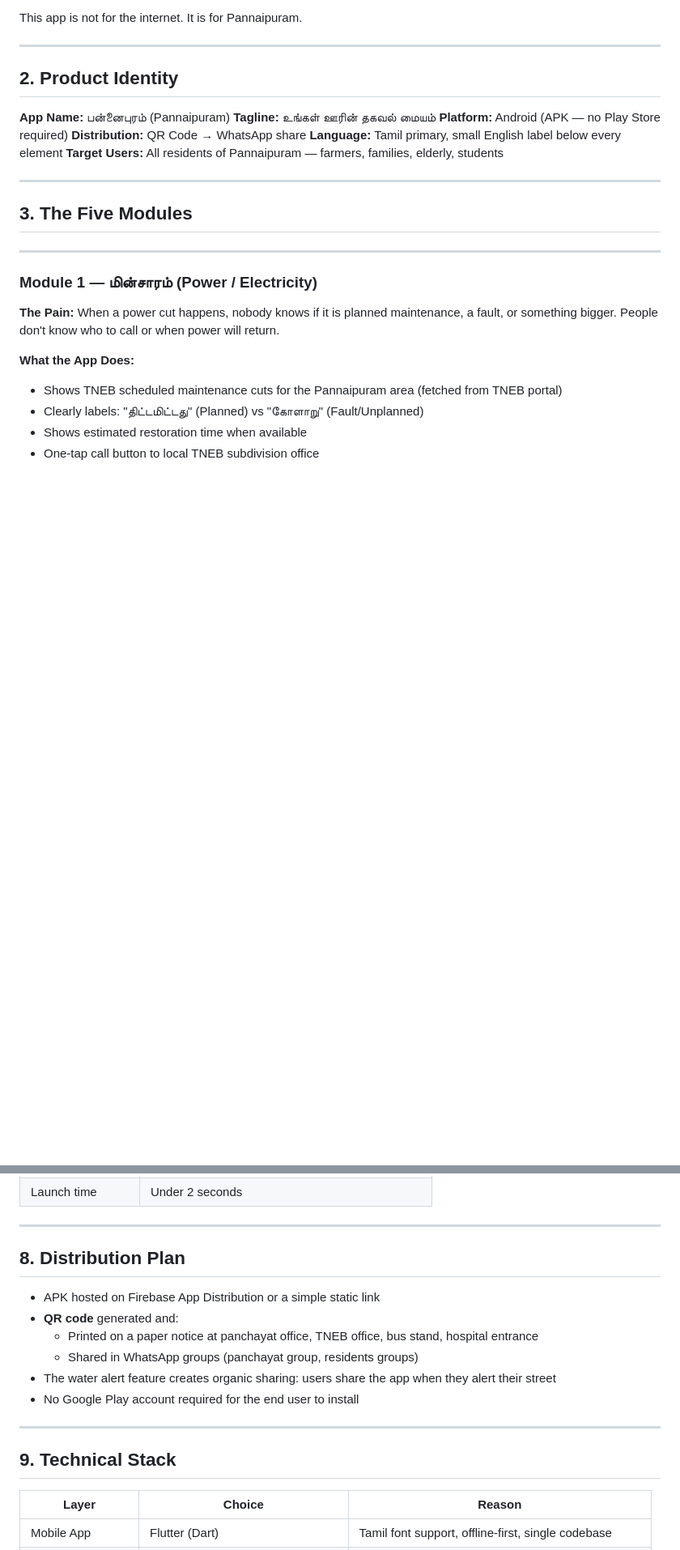
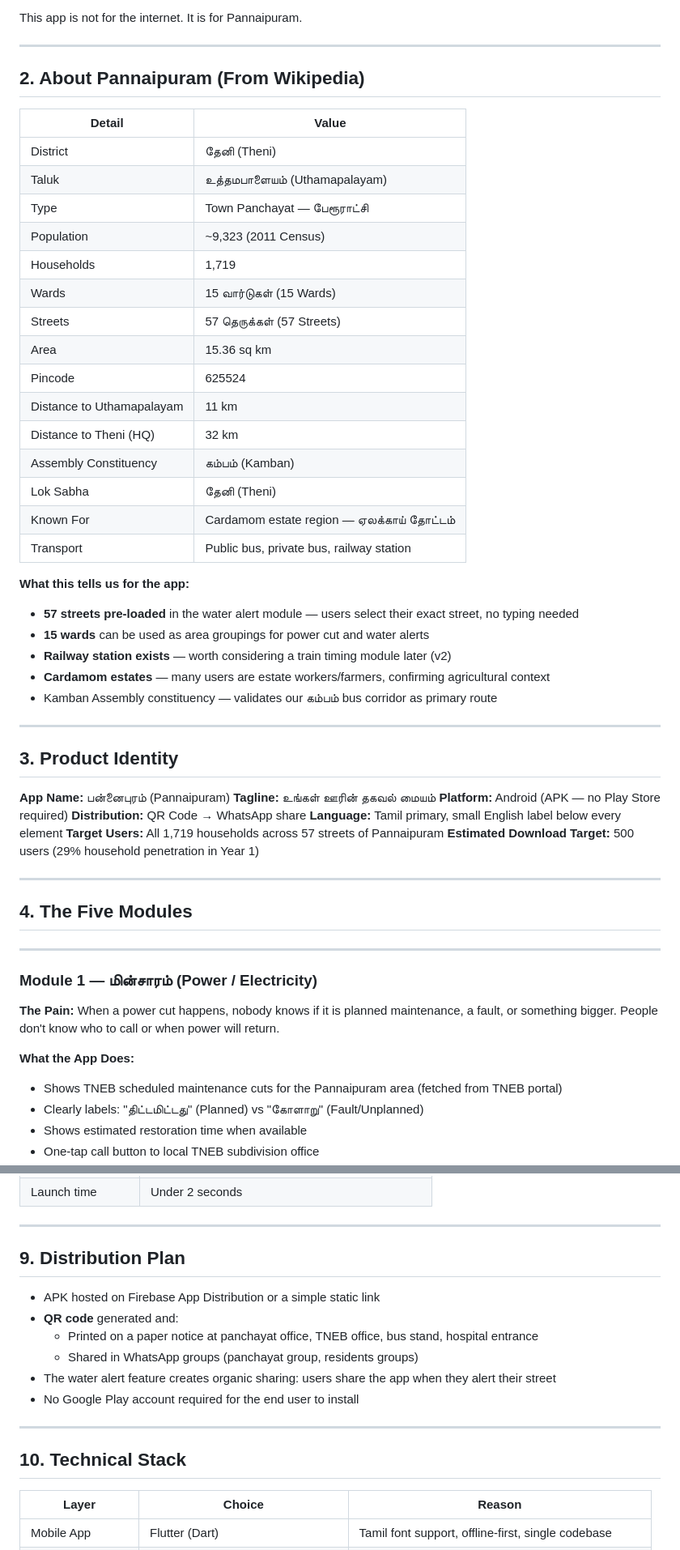
Before and after one commit to VenthanGowthamS/Pannaipuram, a Markdown page: docs/requirements.md, 2 parts joined by grey strips. Shown at 81% size. Drawn GitHub-style; blank space fills up the shorter version.

Commit message:
Add Wikipedia ground facts — v2.1
Added verified Pannaipuram data: 9,323 population, 1,719 households,
57 streets, 15 wards, Theni district, Uthamapalayam taluk, pincode 625524.
57 streets pre-loaded in water alert. Railway station noted for v2 scope.
Section numbering updated.

Co-Authored-By: Claude Sonnet 4.6 <noreply@anthropic.com>

```diff
--- a/docs/requirements.md
+++ b/docs/requirements.md
@@ -27,18 +27,48 @@ This app is not for the internet. It is for Pannaipuram.
 
 ---
 
-## 2. Product Identity
+## 2. About Pannaipuram (From Wikipedia)
+
+| Detail | Value |
+|---|---|
+| District | தேனி (Theni) |
+| Taluk | உத்தமபாளையம் (Uthamapalayam) |
+| Type | Town Panchayat — பேரூராட்சி |
+| Population | ~9,323 (2011 Census) |
+| Households | 1,719 |
+| Wards | 15 வார்டுகள் (15 Wards) |
+| Streets | 57 தெருக்கள் (57 Streets) |
+| Area | 15.36 sq km |
+| Pincode | 625524 |
+| Distance to Uthamapalayam | 11 km |
+| Distance to Theni (HQ) | 32 km |
+| Assembly Constituency | கம்பம் (Kamban) |
+| Lok Sabha | தேனி (Theni) |
+| Known For | Cardamom estate region — ஏலக்காய் தோட்டம் |
+| Transport | Public bus, private bus, railway station |
+
+**What this tells us for the app:**
+- **57 streets pre-loaded** in the water alert module — users select their exact street, no typing needed
+- **15 wards** can be used as area groupings for power cut and water alerts
+- **Railway station exists** — worth considering a train timing module later (v2)
+- **Cardamom estates** — many users are estate workers/farmers, confirming agricultural context
+- Kamban Assembly constituency — validates our கம்பம் bus corridor as primary route
+
+---
+
+## 3. Product Identity
 
 **App Name:** பன்னைபுரம் (Pannaipuram)
 **Tagline:** உங்கள் ஊரின் தகவல் மையம்
 **Platform:** Android (APK — no Play Store required)
 **Distribution:** QR Code → WhatsApp share
 **Language:** Tamil primary, small English label below every element
-**Target Users:** All residents of Pannaipuram — farmers, families, elderly, students
+**Target Users:** All 1,719 households across 57 streets of Pannaipuram
+**Estimated Download Target:** 500 users (29% household penetration in Year 1)
 
 ---
 
-## 3. The Five Modules
+## 4. The Five Modules
 
 ---
 
@@ -264,7 +294,7 @@ Water is not wasted
 
 ---
 
-## 8. Distribution Plan
+## 9. Distribution Plan
 
 - APK hosted on Firebase App Distribution or a simple static link
 - **QR code** generated and:
@@ -275,7 +305,7 @@ Water is not wasted
 
 ---
 
-## 9. Technical Stack
+## 10. Technical Stack
 
 | Layer | Choice | Reason |
 |---|---|---|
```
Also changed, not shown: other parts of docs/requirements.md (+9 -9 lines).
